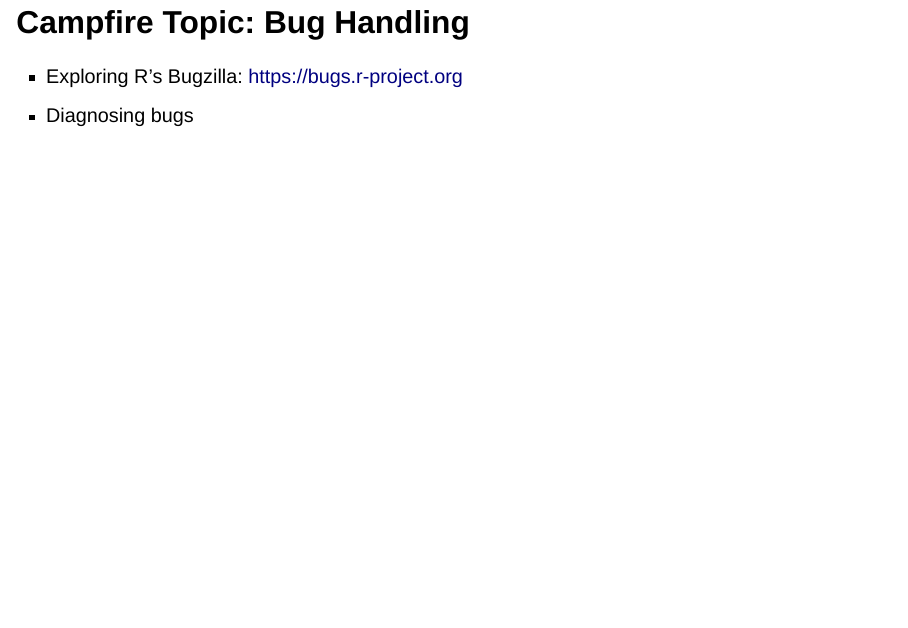
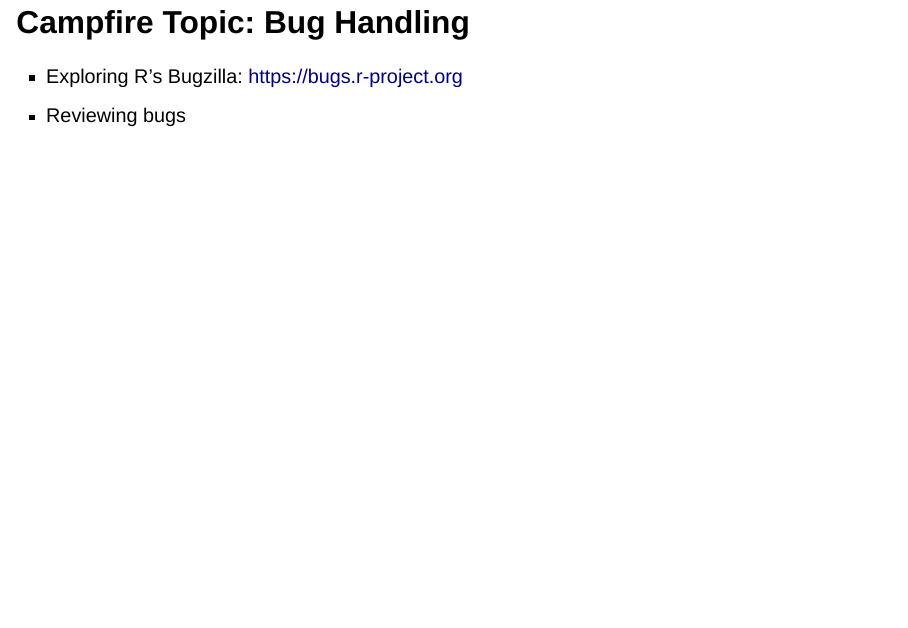
Before and after one commit to EllaKaye/sustain-R, a Quarto document (2023-04-22_SatRday-London_R-sustainability-EDI.qmd): page 12 of 30. Rendered offline with R 4.5, knitr and Pandoc in place of Quarto, with nearby package versions; drawn as Slidy slides in place of the format the file asks for.

Commit message:
change wording on bug handling topic

````diff
--- a/2023-04-22_SatRday-London_R-sustainability-EDI.qmd
+++ b/2023-04-22_SatRday-London_R-sustainability-EDI.qmd
@@ -156,7 +156,7 @@ Will talk about both, in the context of both events and infrastructure
 ## Campfire Topic: Bug Handling
 
 - Exploring R's Bugzilla: <https://bugs.r-project.org>
-- Diagnosing bugs
+- Reviewing bugs
 
 ```{r}
 #| echo: false
````
Also changed, not shown: 2023-04-22_SatRday-London_R-sustainability-EDI.html.
